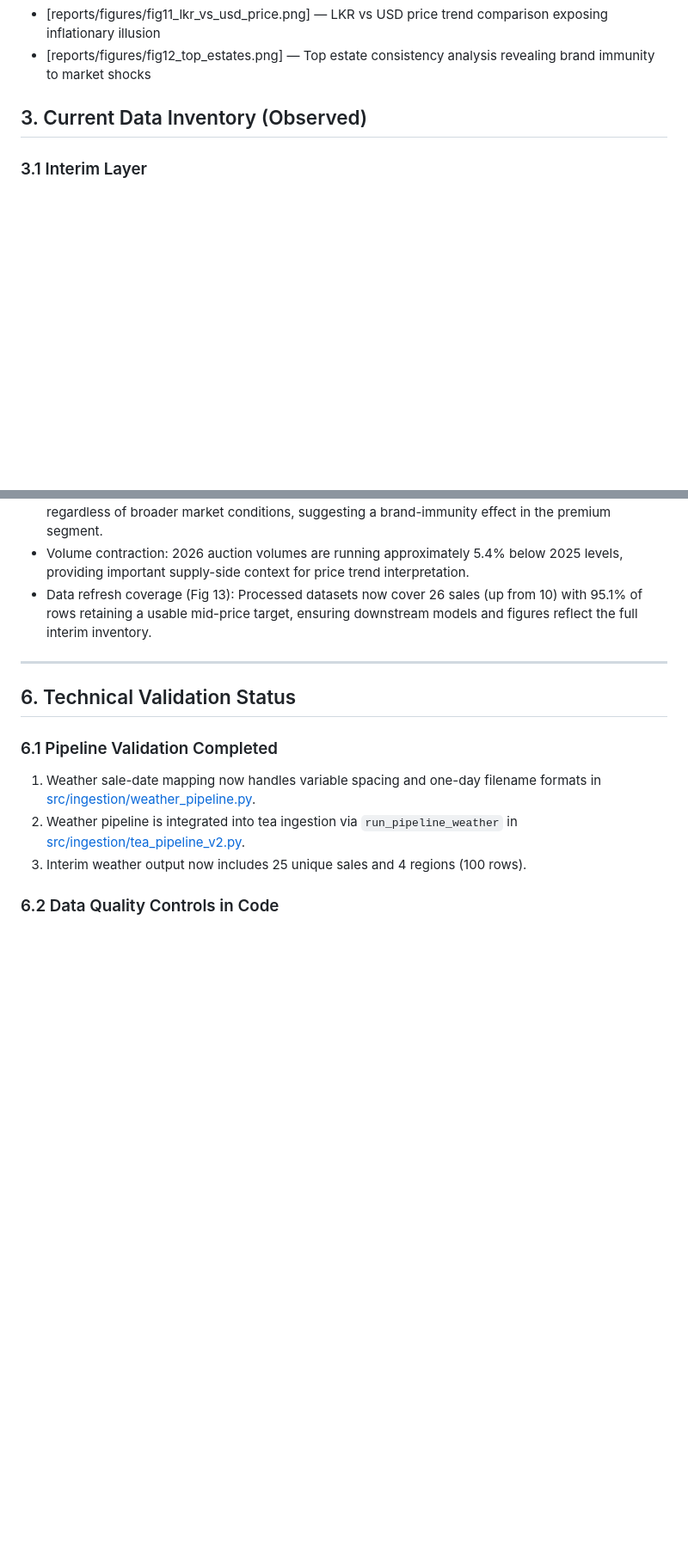
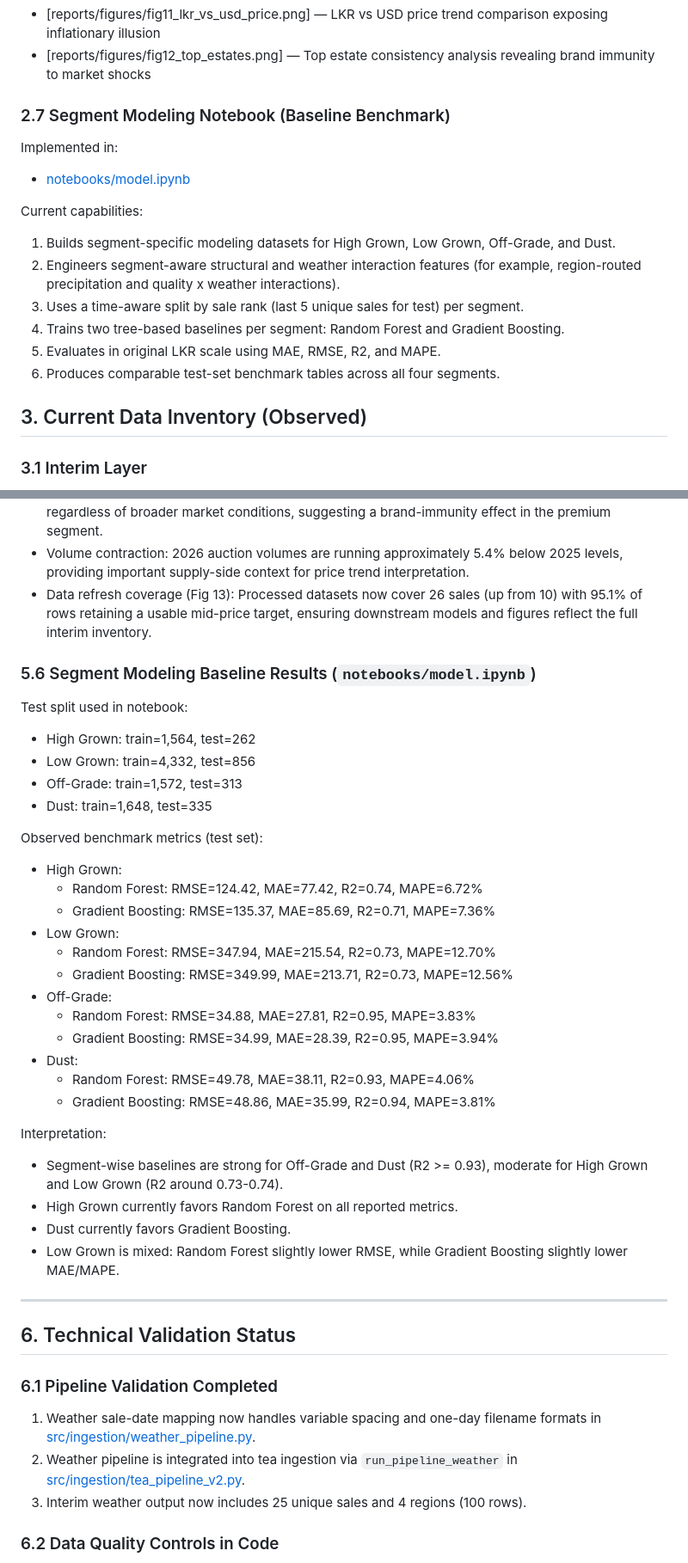
Before and after one commit to hesandism/data-analysis-for-tea-industry, a Markdown page: PROJECT_SUMMARY.md, 2 parts joined by grey strips. Shown at 86% size. GitHub-like rendering; blank space fills up the shorter version.

Commit message:
Update the project summary with model creation

```diff
--- a/PROJECT_SUMMARY.md
+++ b/PROJECT_SUMMARY.md
@@ -113,6 +113,18 @@ Generated figures:
 - [reports/figures/fig10_rainfall_lag_effect.png] — Lag effect analysis identifying optimal forecasting horizon for High Grown prices
 - [reports/figures/fig11_lkr_vs_usd_price.png] — LKR vs USD price trend comparison exposing inflationary illusion
 - [reports/figures/fig12_top_estates.png] — Top estate consistency analysis revealing brand immunity to market shocks
+
+### 2.7 Segment Modeling Notebook (Baseline Benchmark)
+Implemented in:
+- [notebooks/model.ipynb](notebooks/model.ipynb)
+
+Current capabilities:
+1. Builds segment-specific modeling datasets for High Grown, Low Grown, Off-Grade, and Dust.
+2. Engineers segment-aware structural and weather interaction features (for example, region-routed precipitation and quality x weather interactions).
+3. Uses a time-aware split by sale rank (last 5 unique sales for test) per segment.
+4. Trains two tree-based baselines per segment: Random Forest and Gradient Boosting.
+5. Evaluates in original LKR scale using MAE, RMSE, R2, and MAPE.
+6. Produces comparable test-set benchmark tables across all four segments.
 
 
 ## 3. Current Data Inventory (Observed)
@@ -249,6 +269,34 @@ Interpretation:
 - Estate consistency (Fig 12): A small number of estates appear repeatedly in weekly top-price lists regardless of broader market conditions, suggesting a brand-immunity effect in the premium segment.
 - Volume contraction: 2026 auction volumes are running approximately 5.4% below 2025 levels, providing important supply-side context for price trend interpretation.
 - Data refresh coverage (Fig 13): Processed datasets now cover 26 sales (up from 10) with 95.1% of rows retaining a usable mid-price target, ensuring downstream models and figures reflect the full interim inventory.
+
+### 5.6 Segment Modeling Baseline Results (`notebooks/model.ipynb`)
+
+Test split used in notebook:
+- High Grown: train=1,564, test=262
+- Low Grown: train=4,332, test=856
+- Off-Grade: train=1,572, test=313
+- Dust: train=1,648, test=335
+
+Observed benchmark metrics (test set):
+- High Grown:
+	- Random Forest: RMSE=124.42, MAE=77.42, R2=0.74, MAPE=6.72%
+	- Gradient Boosting: RMSE=135.37, MAE=85.69, R2=0.71, MAPE=7.36%
+- Low Grown:
+	- Random Forest: RMSE=347.94, MAE=215.54, R2=0.73, MAPE=12.70%
+	- Gradient Boosting: RMSE=349.99, MAE=213.71, R2=0.73, MAPE=12.56%
+- Off-Grade:
+	- Random Forest: RMSE=34.88, MAE=27.81, R2=0.95, MAPE=3.83%
+	- Gradient Boosting: RMSE=34.99, MAE=28.39, R2=0.95, MAPE=3.94%
+- Dust:
+	- Random Forest: RMSE=49.78, MAE=38.11, R2=0.93, MAPE=4.06%
+	- Gradient Boosting: RMSE=48.86, MAE=35.99, R2=0.94, MAPE=3.81%
+
+Interpretation:
+- Segment-wise baselines are strong for Off-Grade and Dust (R2 >= 0.93), moderate for High Grown and Low Grown (R2 around 0.73-0.74).
+- High Grown currently favors Random Forest on all reported metrics.
+- Dust currently favors Gradient Boosting.
+- Low Grown is mixed: Random Forest slightly lower RMSE, while Gradient Boosting slightly lower MAE/MAPE.
 ---
 
 ## 6. Technical Validation Status
```
Also changed, not shown: other parts of PROJECT_SUMMARY.md (+13 -3 lines).
